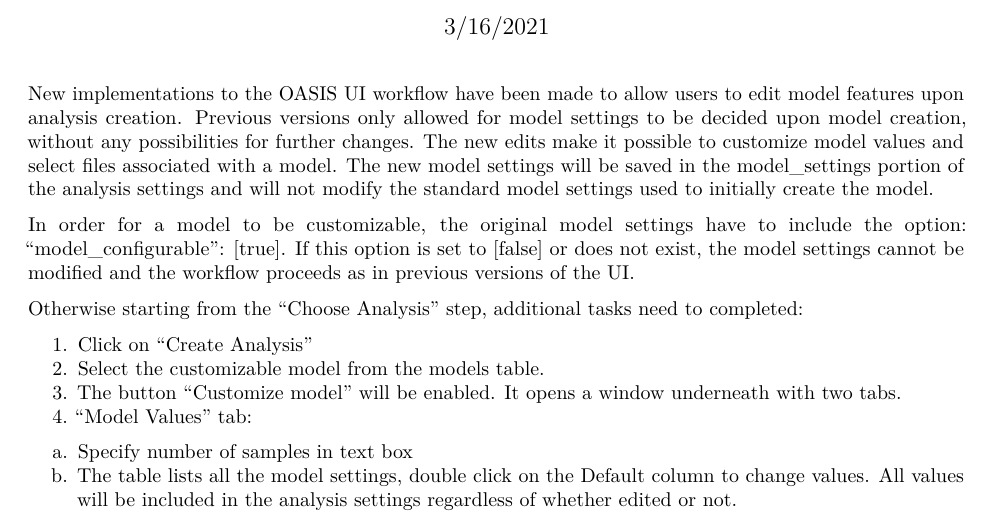
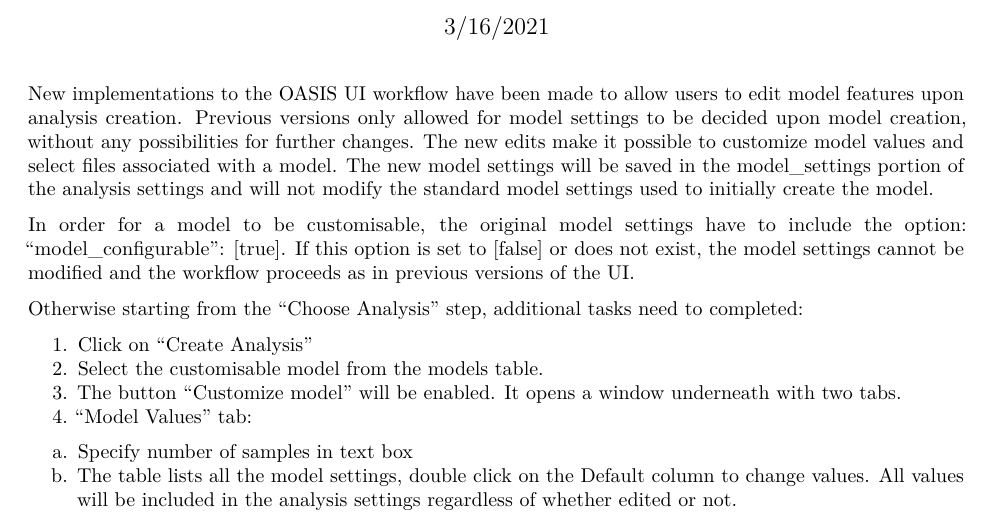
Before and after one commit to OasisLMF/OasisUI, an R Markdown document (documentation/cutomizable_model.Rmd): part of the page, cut so that both start at the same text. Rendered offline with R 4.5, knitr and Pandoc, then LaTeX, with nearby package versions.

Commit message:
change "customizable" to "customisable"

```diff
--- a/documentation/cutomizable_model.Rmd
+++ b/documentation/cutomizable_model.Rmd
@@ -8,12 +8,12 @@
 New implementations to the OASIS UI workflow have been made to allow users to edit model features upon analysis creation. Previous versions only allowed for model settings to be decided upon model creation, without any possibilities for further changes.
 The new edits make it possible to customize model values and select files associated with a model. The new model settings will be saved in the model_settings portion of the analysis settings and will not modify the standard model settings used to initially create the model.
 
-In order for a model to be customizable, the original model settings have to include the option: "model_configurable": [true]. If this option is set to [false] or does not exist, the model settings cannot be modified and the workflow proceeds as in previous versions of the UI.
+In order for a model to be customisable, the original model settings have to include the option: "model_configurable": [true]. If this option is set to [false] or does not exist, the model settings cannot be modified and the workflow proceeds as in previous versions of the UI.
 
 Otherwise starting from the "Choose Analysis" step, additional tasks need to completed:
 
 1. Click on "Create Analysis"
-3. Select the customizable model from the models table.
+3. Select the customisable model from the models table.
 4. The button "Customize model" will be enabled. It opens a window underneath with two tabs.
 5. "Model Values" tab:
   a. Specify number of samples in text box
```
